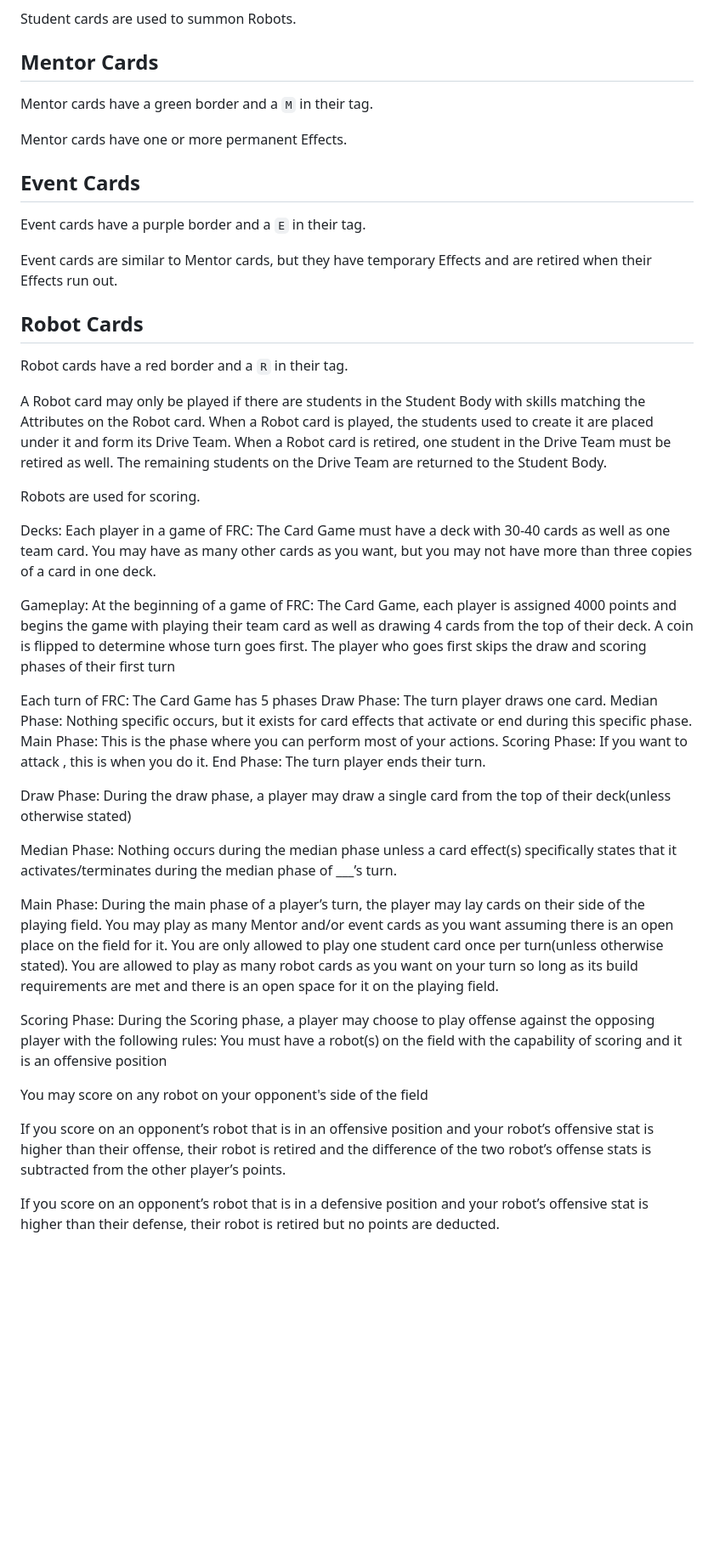
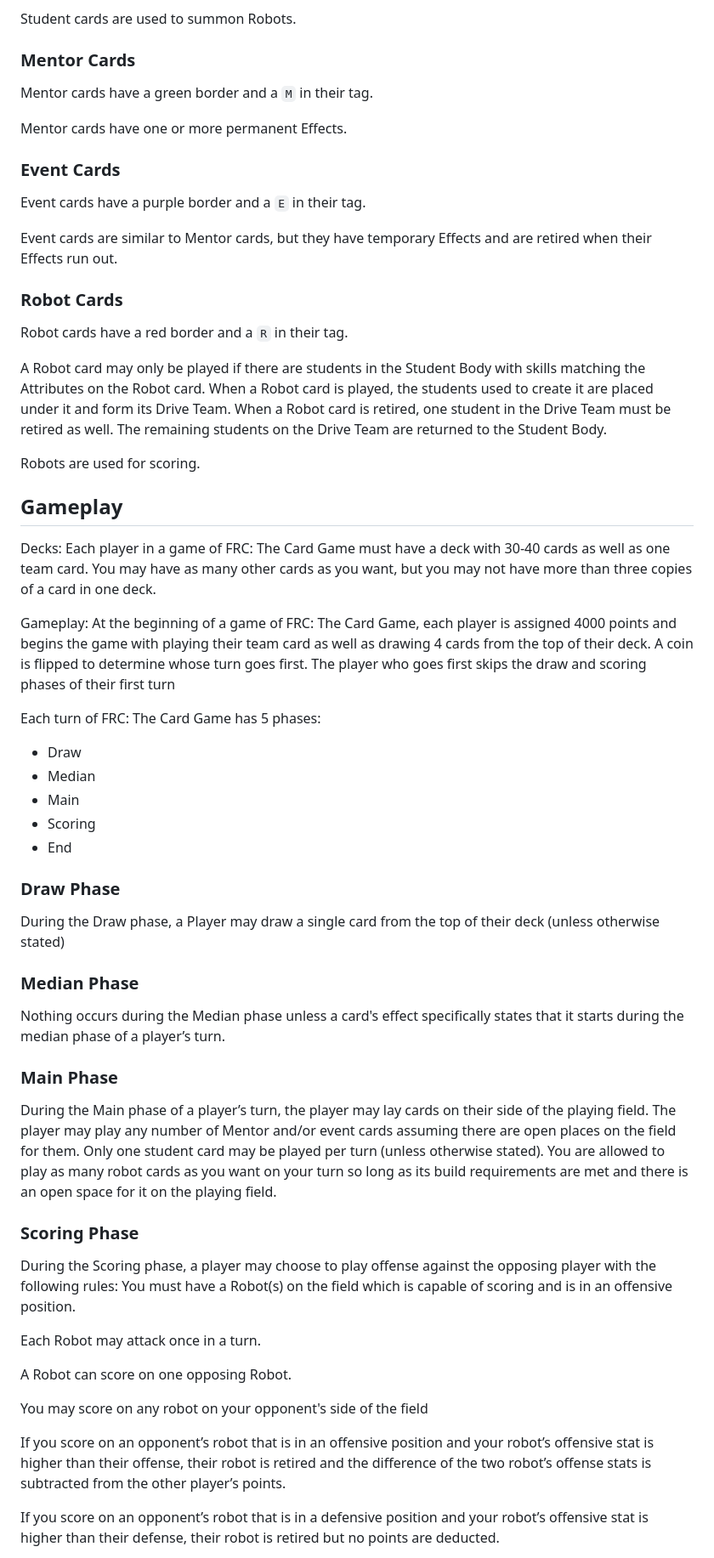
Before and after one commit to RbCaVi/FRCCards, a Markdown page: README.md, the part around one of its changes. Shown at 85% size. Rendered like a GitHub page; blank space fills up the shorter version.

Commit message:
gameplay rules

```diff
--- a/README.md
+++ b/README.md
@@ -41,15 +42,15 @@ The Skills are:
 Student cards are used to summon Robots.
 
 
-## Mentor Cards
+### Mentor Cards
 Mentor cards have a green border and a `M` in their tag.
 
 Mentor cards have one or more permanent Effects.
-## Event Cards
+### Event Cards
 Event cards have a purple border and a `E` in their tag.
 
 Event cards are similar to Mentor cards, but they have temporary Effects and are retired when their Effects run out.
-## Robot Cards
+### Robot Cards
 Robot cards have a red border and a `R` in their tag.
 
 A Robot card may only be played if there are students in the Student Body with skills matching the Attributes on the Robot card.
@@ -59,7 +60,7 @@ When a Robot card is retired, one student in the Drive Team must be retired as w
 Robots are used for scoring.
 
 
-
+## Gameplay
 Decks:
 Each player in a game of FRC: The Card Game must have a deck with 30-40 cards as well as one team card.
 You may have as many other cards as you want, but you may not have more than three copies of a card in one deck.
@@ -70,29 +71,33 @@ Gameplay:
 At the beginning of a game of FRC: The Card Game, each player is assigned 4000 points and begins the game with playing their team card as well as drawing 4 cards from the top of their deck. A coin is flipped to determine whose turn goes first.
 The player who goes first skips the draw and scoring phases of their first turn
 
-Each turn of FRC: The Card Game has 5 phases
-Draw Phase: The turn player draws one card.
-Median Phase: Nothing specific occurs, but it exists for card effects that activate or end during this specific phase.
-Main Phase: This is the phase where you can perform most of your actions.
-Scoring Phase: If you want to attack , this is when you do it.
-End Phase: The turn player ends their turn.
+Each turn of FRC: The Card Game has 5 phases:
+- Draw
+- Median
+- Main
+- Scoring
+- End
 
-Draw Phase:
-During the draw phase, a player may draw a single card from the top of their deck(unless otherwise stated)
+### Draw Phase
+During the Draw phase, a Player may draw a single card from the top of their deck (unless otherwise stated)
 
-Median Phase:
-Nothing occurs during the median phase unless a card effect(s) specifically states that it activates/terminates during the median phase of ___’s turn.
+### Median Phase
+Nothing occurs during the Median phase unless a card's effect specifically states that it starts during the median phase of a player’s turn.
 
-Main Phase:
-During the main phase of a player’s turn, the player may lay cards on their side of the playing field. You may play as many Mentor and/or event cards as you want assuming there is an open place on the field for it. You are only allowed to play one student card once per turn(unless otherwise stated). You are allowed to play as many robot cards as you want on your turn so long as its build requirements are met and there is an open space for it on the playing field.
+### Main Phase
+During the Main phase of a player’s turn, the player may lay cards on their side of the playing field. The player may play any number of Mentor and/or event cards assuming there are open places on the field for them. Only one student card may be played per turn (unless otherwise stated). You are allowed to play as many robot cards as you want on your turn so long as its build requirements are met and there is an open space for it on the playing field.
 
-Scoring Phase:
+### Scoring Phase
 During the Scoring phase, a player may choose to play offense against the opposing player with the following rules:
-You must have a robot(s) on the field with the capability of scoring and it is an offensive position
+You must have a Robot(s) on the field which is capable of scoring and is in an offensive position.
+
+Each Robot may attack once in a turn.
+
+A Robot can score on one opposing Robot.
 
 You may score on any robot on your opponent's side of the field
 
-If you score on an opponent’s robot that is in an offensive position and your robot’s offensive stat is higher than their offense, their robot is retired and the difference of the two robot’s offense stats is subtracted from the  other player’s points.
+If you score on an opponent’s robot that is in an offensive position and your robot’s offensive stat is higher than their offense, their robot is retired and the difference of the two robot’s offense stats is subtracted from the other player’s points.
 
 If you score on an opponent’s robot that is in a defensive position and your robot’s offensive stat is higher than their defense, their robot is retired but no points are deducted.
 
```
Also changed, not shown: other parts of README.md (+8 -6 lines).
